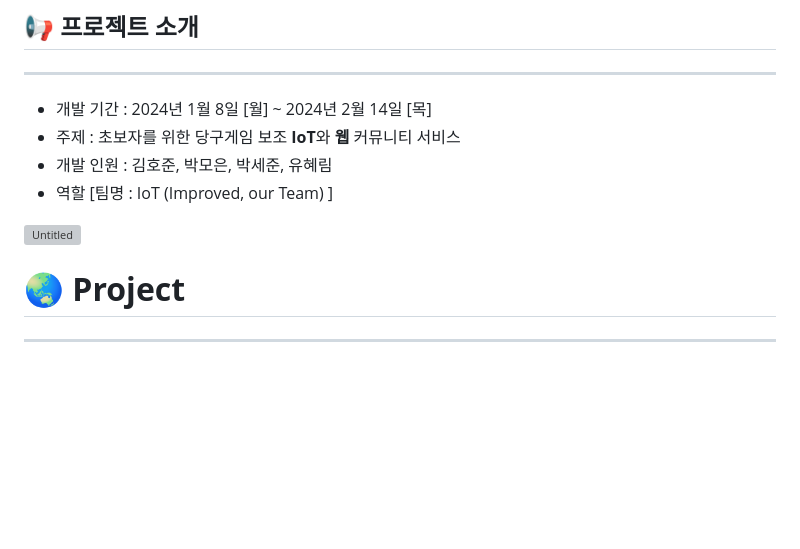
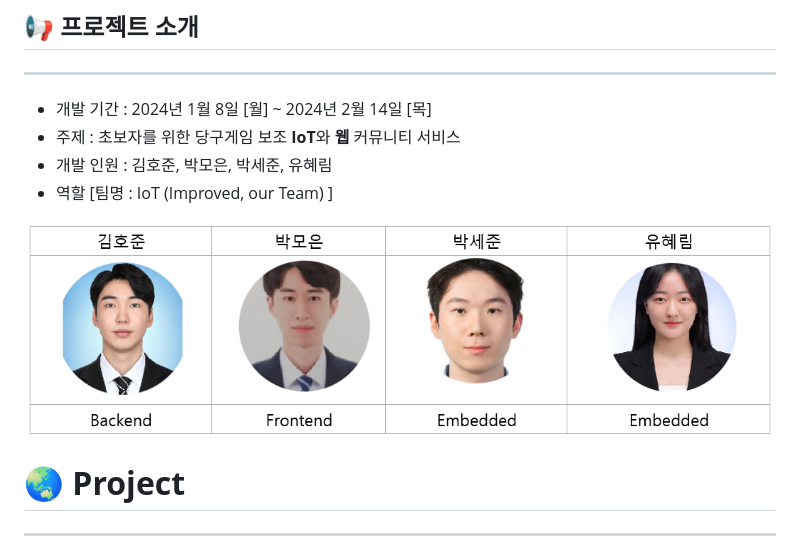
Before and after one commit to kimhojun2/Billiards_Practice_Project, a Markdown page: README.md, the part around one of its changes. Drawn GitHub-style; blank space fills up the shorter version; grey boxes are pictures that could not be loaded.

```diff
--- a/README.md
+++ b/README.md
@@ -11,7 +11,7 @@
 - 개발 인원 : 김호준, 박모은, 박세준, 유혜림
 - 역할 [팀명 : IoT (Improved, our Team) ]
 
-![Untitled](README%20d75b9919ec5b4461a98525deff191724/Untitled.png)
+![Untitled](README/Untitled.png)
 
 # **🌏 Project**
 
```
Also changed, not shown: other parts of README.md (+2 -2 lines).
